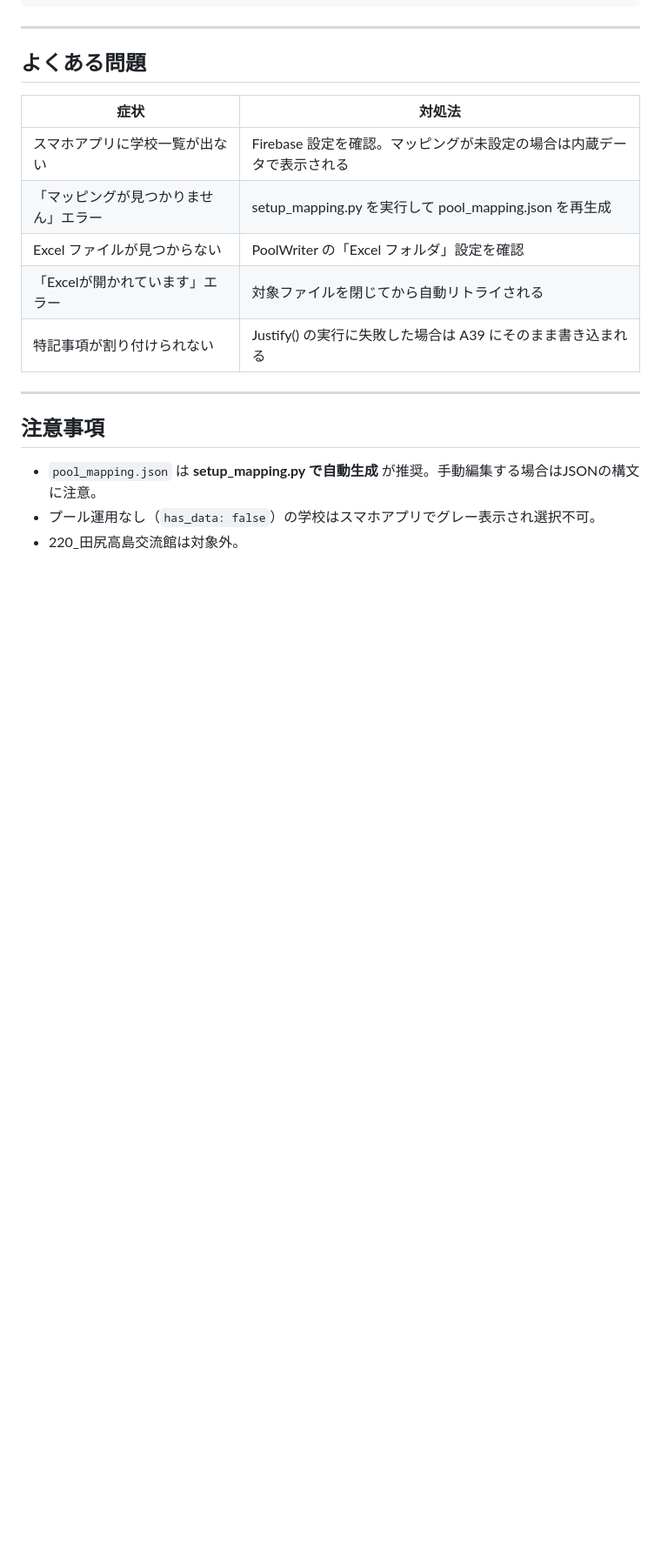
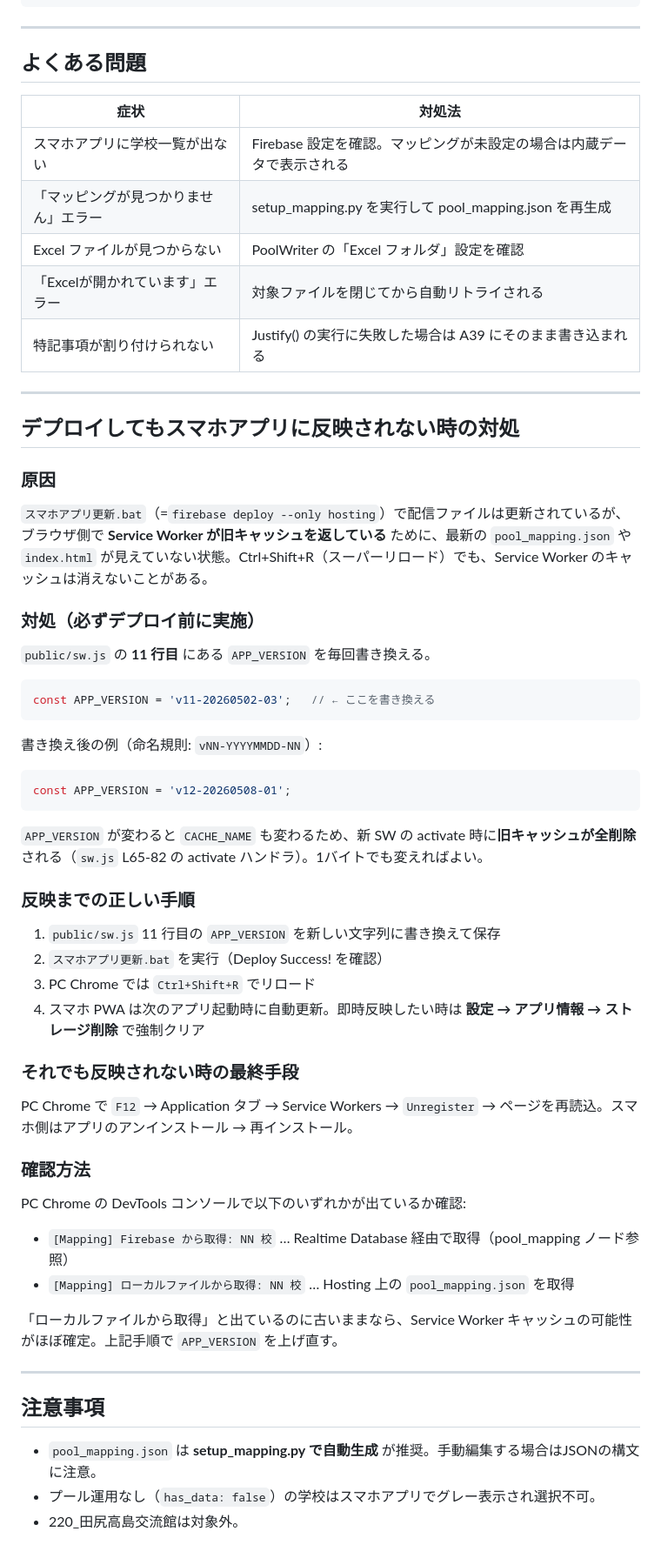
Before and after one commit to wata502/pool-check-app, a Markdown page: 使い方.md, the part around the change. Shown at 87% size. Rendered like a GitHub page; blank space fills up the shorter version.

````diff
--- a/使い方.md
+++ b/使い方.md
@@ -108,6 +108,50 @@ inspection-data-74326-default-rtdb/
 
 ---
 
+## デプロイしてもスマホアプリに反映されない時の対処
+
+### 原因
+
+`スマホアプリ更新.bat`（=`firebase deploy --only hosting`）で配信ファイルは更新されているが、ブラウザ側で **Service Worker が旧キャッシュを返している** ために、最新の `pool_mapping.json` や `index.html` が見えていない状態。Ctrl+Shift+R（スーパーリロード）でも、Service Worker のキャッシュは消えないことがある。
+
+### 対処（必ずデプロイ前に実施）
+
+`public/sw.js` の **11 行目** にある `APP_VERSION` を毎回書き換える。
+
+```js
+const APP_VERSION = 'v11-20260502-03';   // ← ここを書き換える
+```
+
+書き換え後の例（命名規則: `vNN-YYYYMMDD-NN`）:
+
+```js
+const APP_VERSION = 'v12-20260508-01';
+```
+
+`APP_VERSION` が変わると `CACHE_NAME` も変わるため、新 SW の activate 時に**旧キャッシュが全削除**される（`sw.js` L65-82 の activate ハンドラ）。1バイトでも変えればよい。
+
+### 反映までの正しい手順
+
+1. `public/sw.js` 11 行目の `APP_VERSION` を新しい文字列に書き換えて保存
+2. `スマホアプリ更新.bat` を実行（Deploy Success! を確認）
+3. PC Chrome では `Ctrl+Shift+R` でリロード
+4. スマホ PWA は次のアプリ起動時に自動更新。即時反映したい時は **設定 → アプリ情報 → ストレージ削除** で強制クリア
+
+### それでも反映されない時の最終手段
+
+PC Chrome で `F12` → Application タブ → Service Workers → `Unregister` → ページを再読込。スマホ側はアプリのアンインストール → 再インストール。
+
+### 確認方法
+
+PC Chrome の DevTools コンソールで以下のいずれかが出ているか確認:
+
+- `[Mapping] Firebase から取得: NN 校` … Realtime Database 経由で取得（pool_mapping ノード参照）
+- `[Mapping] ローカルファイルから取得: NN 校` … Hosting 上の `pool_mapping.json` を取得
+
+「ローカルファイルから取得」と出ているのに古いままなら、Service Worker キャッシュの可能性がほぼ確定。上記手順で `APP_VERSION` を上げ直す。
+
+---
+
 ## 注意事項
 
 - `pool_mapping.json` は **setup_mapping.py で自動生成** が推奨。手動編集する場合はJSONの構文に注意。
````
Also changed, not shown: docs/review_2026-05-10.md (added, +549 -0 lines).
